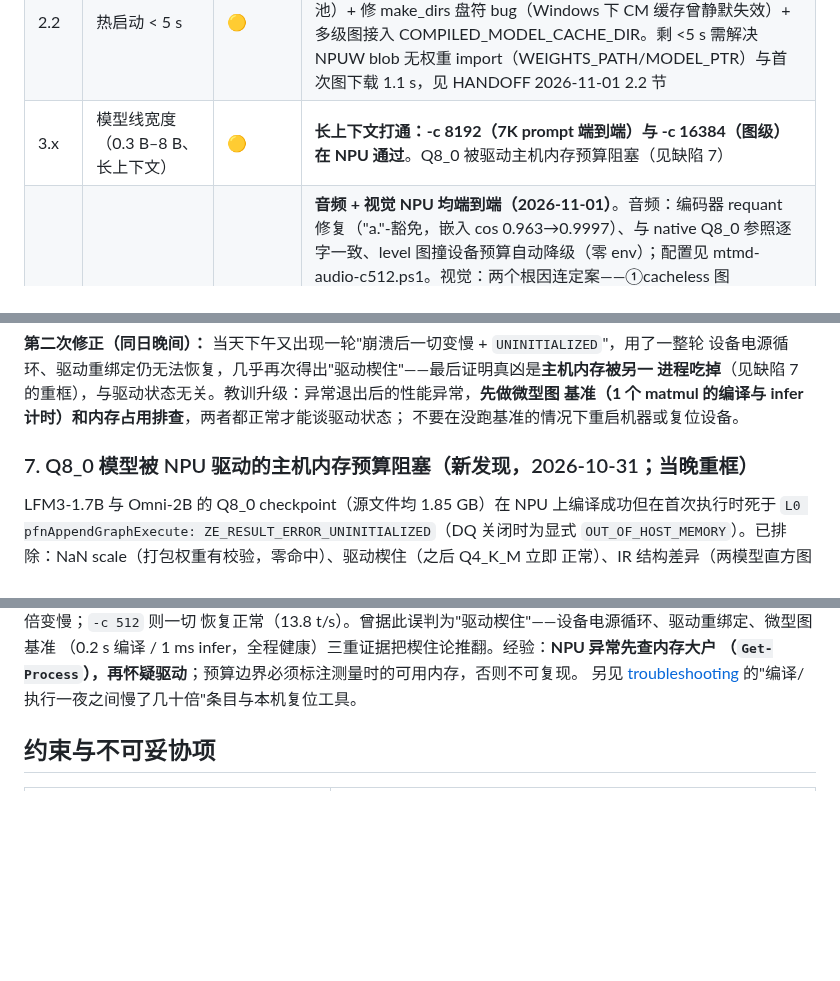
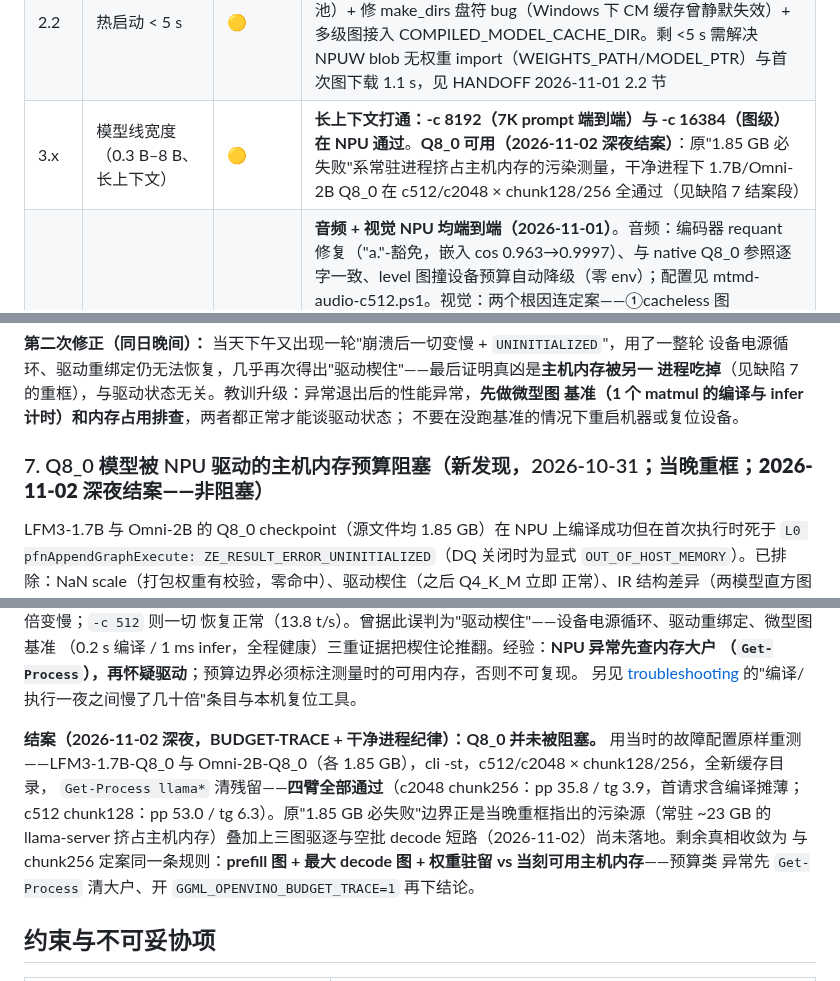
Before and after one commit to liangjianzeng/WangCai, a Markdown page: docs/status.md, 3 parts joined by grey strips. GitHub-like rendering; blank space fills up the shorter version.

Commit message:
docs(engine): defect-7 closed — Q8_0 is NOT blocked (contaminated boundary measurement; clean-state retest of the original repro config passes 4/4 arms incl. 1.85GB x chunk256 x c2048); milestone 3.x updated

```diff
--- a/docs/status.md
+++ b/docs/status.md
@@ -23,7 +23,7 @@
 | 2.1 | NPU 解码快过 OpenVINO-CPU | 🟡 | **多跨度 decode 图组落地（2026-11-01 第二轮）：decode 14-15 t/s 与 ctx 无关**——c=8192 从 0.9 → 14.1 t/s（17×），c=2048 从 3.3 → 14.3（4.5×）。对 OpenVINO-CPU 参照 21.7–29.2 仍差一截。后续杠杆已逐一探察收官（2026-11-01）：stateful 化证伪（7× 慢）、lm_head u4 化证伪（5× 慢，F16 524 MB @38 GB/s 即带宽界快路径）——残差为状态 I/O 与 attention 算子路径，decode 攻坚收官。根因定案与测量见缺陷 2 节 |
 | 2.1b | NPU 预填充具备竞争力 | 🟡 | `pp512` 415 t/s = 原生参照的 73%；`pp1024`：NPU 368 对 OV-CPU 626 / 原生 605；**8K prompt 实测 prefill 122.6 t/s** |
 | 2.2 | 热启动 < 5 s | 🟡 | **热启动 23 s → 8.9 s（2026-11-01）**：requant 全量物化路径行分块并行（发现 ov::parallel_for 在本机构建是串行回退，改用 std::thread 池）+ 修 make_dirs 盘符 bug（Windows 下 CM 缓存曾静默失效）+ 多级图接入 COMPILED_MODEL_CACHE_DIR。剩 <5 s 需解决 NPUW blob 无权重 import（WEIGHTS_PATH/MODEL_PTR）与首次图下载 1.1 s，见 HANDOFF 2026-11-01 2.2 节 |
-| 3.x | 模型线宽度（0.3 B–8 B、长上下文） | 🟡 | **长上下文打通：-c 8192（7K prompt 端到端）与 -c 16384（图级）在 NPU 通过**。Q8_0 被驱动主机内存预算阻塞（见缺陷 7） |
+| 3.x | 模型线宽度（0.3 B–8 B、长上下文） | 🟡 | **长上下文打通：-c 8192（7K prompt 端到端）与 -c 16384（图级）在 NPU 通过**。**Q8_0 可用（2026-11-02 深夜结案）**：原"1.85 GB 必失败"系常驻进程挤占主机内存的污染测量，干净进程下 1.7B/Omni-2B Q8_0 在 c512/c2048 × chunk128/256 全通过（见缺陷 7 结案段） |
 | 4.x | LFM3 全模态（音频输入、视觉输入） | 🟡 | **音频 + 视觉 NPU 均端到端（2026-11-01）**。音频：编码器 requant 修复（"a."-豁免，嵌入 cos 0.963→0.9997）、与 native Q8_0 参照逐字一致、level 图撞设备预算自动降级（零 env）；配置见 mtmd-audio-c512.ps1。视觉：两个根因连定案——①cacheless 图 `input_len=-1` size_t 回绕使多平面位置表读越界（改从 `ne[0]/n_planes` 取平面长度，CPU 静态逐位一致）；②NPUW 三元组 `NPU_USE_NPUW+NPUW_FOLD+FUNCALL_FOR_ALL` 损坏 clip 图（视觉图编译时擦除 FUNCALL_FOR_ALL + extra_cfg 4u），NPU 描述与 native 一致、文本三问 3/3。吞吐（2026-11-02）：warm encode 12.6 s → **亚秒级（542 ms 稳态 / 896 ms FS 冷）**（vs native 435 ms）——NPU 分支补 `ov::cache_dir` 插件 blob 缓存，权重烤成 Constants 的 clip 图此前 NPUW 缓存永不命中、每进程全量重编译 12.2 s。剩：音频 top-1 级 f16 分歧——**2026-11-02 定性为文本自由生成同族（非缺陷）**：同音频 n=128 自由描述，CPU-static 与 NPU 共享前缀 19 词（均正确识别 1000 Hz 正弦音），第 20 词起风格分岔、双方语义均对、无坍缩无平台期（`ctrl/mtmd-audio-freegen.ps1`）；验收判据按转写路径（逐字一致）为准 |
 
 ## 今天能用的部分
@@ -213,7 +213,7 @@ Qwen3-4B 的执行期 `OUT_OF_HOST_MEMORY`（`pfnAppendGraphExecute`）之后，
 基准（1 个 matmul 的编译与 infer 计时）和内存占用排查**，两者都正常才能谈驱动状态；
 不要在没跑基准的情况下重启机器或复位设备。
 
-### 7. Q8_0 模型被 NPU 驱动的主机内存预算阻塞（新发现，2026-10-31；**当晚重框**）
+### 7. Q8_0 模型被 NPU 驱动的主机内存预算阻塞（新发现，2026-10-31；当晚重框；**2026-11-02 深夜结案——非阻塞**）
 
 LFM3-1.7B 与 Omni-2B 的 Q8_0 checkpoint（源文件均 1.85 GB）在 NPU 上编译成功但在首次执行时死于
 `L0 pfnAppendGraphExecute: ZE_RESULT_ERROR_UNINITIALIZED`（DQ 关闭时为显式
@@ -232,6 +232,14 @@ llama-server 把可用内存吃掉后，**0.98 GB 的 Omni-Q4_0 在 `-c 4096`
 （0.2 s 编译 / 1 ms infer，全程健康）三重证据把楔住论推翻。经验：**NPU 异常先查内存大户
 （`Get-Process`），再怀疑驱动**；预算边界必须标注测量时的可用内存，否则不可复现。
 另见 [troubleshooting](troubleshooting.md) 的"编译/执行一夜之间慢了几十倍"条目与本机复位工具。
+
+**结案（2026-11-02 深夜，BUDGET-TRACE + 干净进程纪律）：Q8_0 并未被阻塞。** 用当时的故障配置原样重测
+——LFM3-1.7B-Q8_0 与 Omni-2B-Q8_0（各 1.85 GB），cli -st，c512/c2048 × chunk128/256，全新缓存目录，
+`Get-Process llama*` 清残留——**四臂全部通过**（c2048 chunk256：pp 35.8 / tg 3.9，首请求含编译摊薄；
+c512 chunk128：pp 53.0 / tg 6.3）。原"1.85 GB 必失败"边界正是当晚重框指出的污染源（常驻 ~23 GB 的
+llama-server 挤占主机内存）叠加上三图驱逐与空批 decode 短路（2026-11-02）尚未落地。剩余真相收敛为
+与 chunk256 定案同一条规则：**prefill 图 + 最大 decode 图 + 权重驻留 vs 当刻可用主机内存**——预算类
+异常先 `Get-Process` 清大户、开 `GGML_OPENVINO_BUDGET_TRACE=1` 再下结论。
 
 ## 约束与不可妥协项
 
```
Also changed, not shown: CHANGELOG.md (+4 -0 lines).
